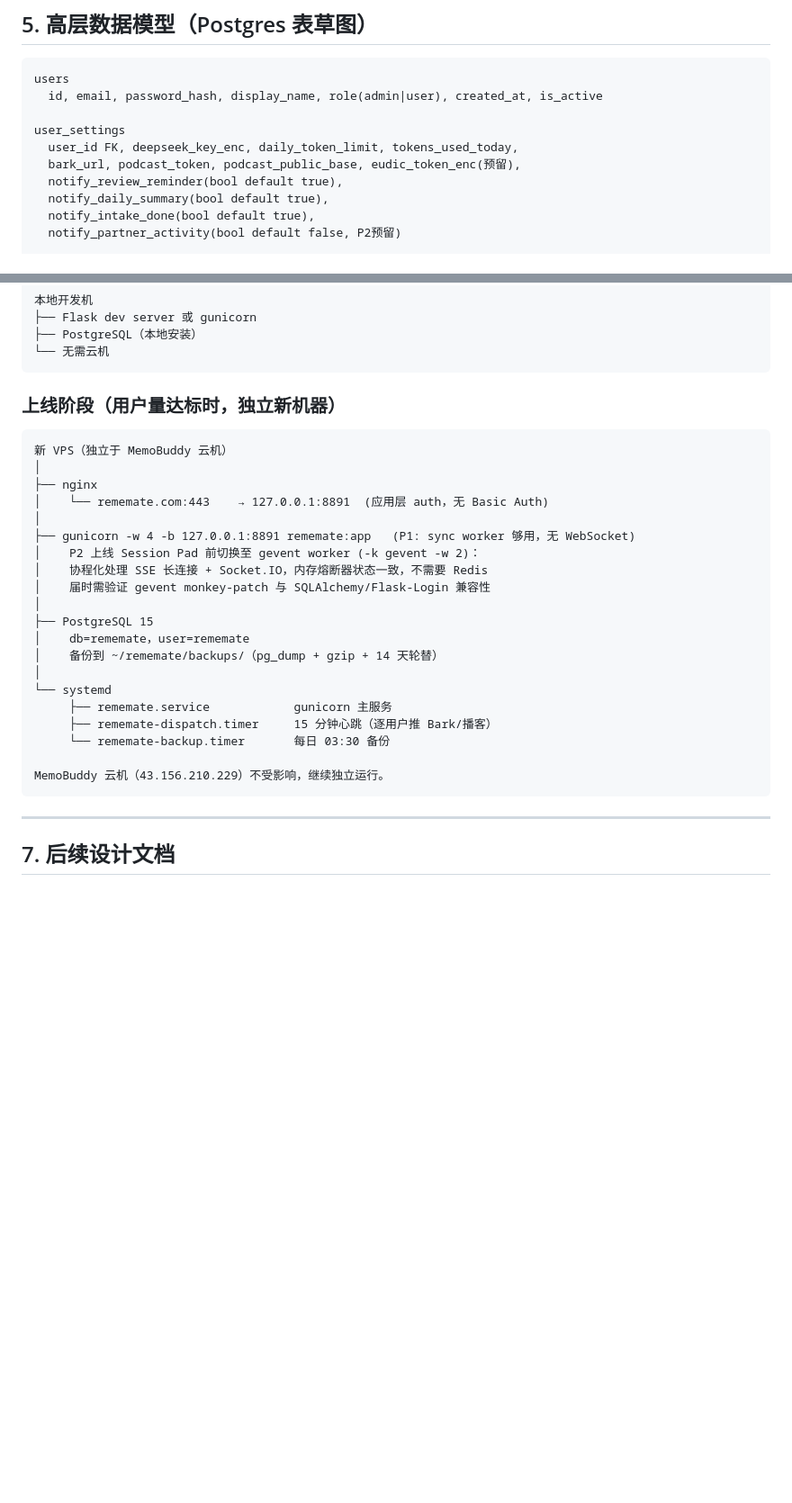
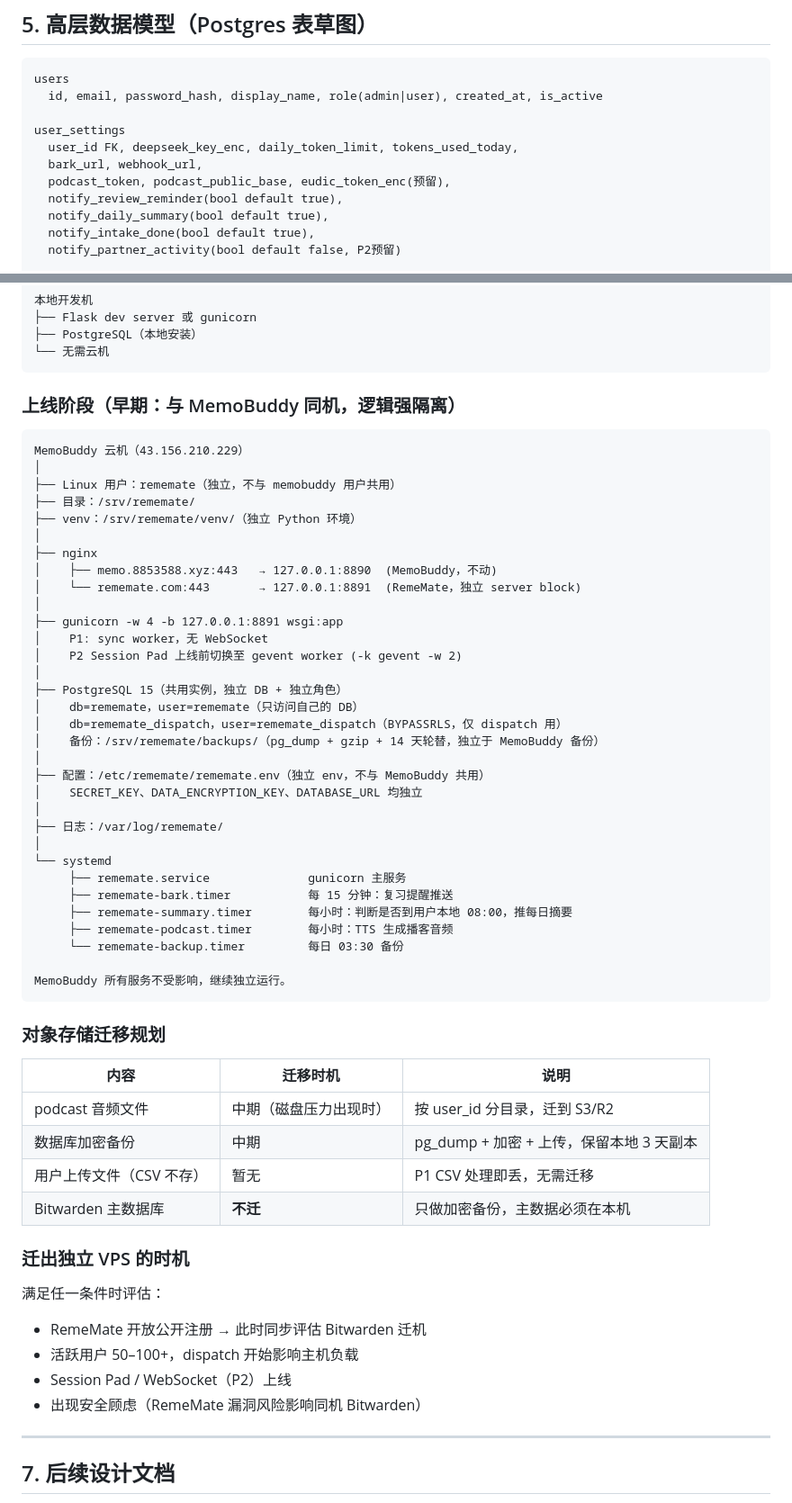
Before and after one commit to sogakeji/RemeMate, a Markdown page: docs/arch/v0.1-direction-and-constraints.md, 2 parts joined by grey strips. Shown at 90% size. Drawn GitHub-style; blank space fills up the shorter version.

````diff
--- a/docs/arch/v0.1-direction-and-constraints.md
+++ b/docs/arch/v0.1-direction-and-constraints.md
@@ -143,7 +154,8 @@ users
 
 user_settings
   user_id FK, deepseek_key_enc, daily_token_limit, tokens_used_today,
-  bark_url, podcast_token, podcast_public_base, eudic_token_enc(预留),
+  bark_url, webhook_url,
+  podcast_token, podcast_public_base, eudic_token_enc(预留),
   notify_review_reminder(bool default true),
   notify_daily_summary(bool default true),
   notify_intake_done(bool default true),
@@ -186,29 +198,58 @@ messages
 └── 无需云机
 ```
 
-### 上线阶段（用户量达标时，独立新机器）
+### 上线阶段（早期：与 MemoBuddy 同机，逻辑强隔离）
 ```
-新 VPS（独立于 MemoBuddy 云机）
+MemoBuddy 云机（43.156.210.229）
+│
+├── Linux 用户：rememate（独立，不与 memobuddy 用户共用）
+├── 目录：/srv/rememate/
+├── venv：/srv/rememate/venv/（独立 Python 环境）
 │
 ├── nginx
-│    └── rememate.com:443    → 127.0.0.1:8891  (应用层 auth，无 Basic Auth)
+│    ├── memo.8853588.xyz:443   → 127.0.0.1:8890  (MemoBuddy，不动)
+│    └── rememate.com:443       → 127.0.0.1:8891  (RemeMate，独立 server block)
 │
-├── gunicorn -w 4 -b 127.0.0.1:8891 rememate:app   (P1: sync worker 够用，无 WebSocket)
-│    P2 上线 Session Pad 前切换至 gevent worker (-k gevent -w 2)：
-│    协程化处理 SSE 长连接 + Socket.IO，内存熔断器状态一致，不需要 Redis
-│    届时需验证 gevent monkey-patch 与 SQLAlchemy/Flask-Login 兼容性
+├── gunicorn -w 4 -b 127.0.0.1:8891 wsgi:app
+│    P1: sync worker，无 WebSocket
+│    P2 Session Pad 上线前切换至 gevent worker (-k gevent -w 2)
 │
-├── PostgreSQL 15
-│    db=rememate，user=rememate
-│    备份到 ~/rememate/backups/（pg_dump + gzip + 14 天轮替）
+├── PostgreSQL 15（共用实例，独立 DB + 独立角色）
+│    db=rememate，user=rememate（只访问自己的 DB）
+│    db=rememate_dispatch，user=rememate_dispatch（BYPASSRLS，仅 dispatch 用）
+│    备份：/srv/rememate/backups/（pg_dump + gzip + 14 天轮替，独立于 MemoBuddy 备份）
+│
+├── 配置：/etc/rememate/rememate.env（独立 env，不与 MemoBuddy 共用）
+│    SECRET_KEY、DATA_ENCRYPTION_KEY、DATABASE_URL 均独立
+│
+├── 日志：/var/log/rememate/
 │
 └── systemd
-     ├── rememate.service            gunicorn 主服务
-     ├── rememate-dispatch.timer     15 分钟心跳（逐用户推 Bark/播客）
-     └── rememate-backup.timer       每日 03:30 备份
+     ├── rememate.service              gunicorn 主服务
+     ├── rememate-bark.timer           每 15 分钟：复习提醒推送
+     ├── rememate-summary.timer        每小时：判断是否到用户本地 08:00，推每日摘要
+     ├── rememate-podcast.timer        每小时：TTS 生成播客音频
+     └── rememate-backup.timer         每日 03:30 备份
 
-MemoBuddy 云机（43.156.210.229）不受影响，继续独立运行。
+MemoBuddy 所有服务不受影响，继续独立运行。
 ```
+
+### 对象存储迁移规划
+
+| 内容 | 迁移时机 | 说明 |
+|---|---|---|
+| podcast 音频文件 | 中期（磁盘压力出现时）| 按 user_id 分目录，迁到 S3/R2 |
+| 数据库加密备份 | 中期 | pg_dump + 加密 + 上传，保留本地 3 天副本 |
+| 用户上传文件（CSV 不存） | 暂无 | P1 CSV 处理即丢，无需迁移 |
+| Bitwarden 主数据库 | **不迁** | 只做加密备份，主数据必须在本机 |
+
+### 迁出独立 VPS 的时机
+
+满足任一条件时评估：
+- RemeMate 开放公开注册 → 此时同步评估 Bitwarden 迁机
+- 活跃用户 50–100+，dispatch 开始影响主机负载
+- Session Pad / WebSocket（P2）上线
+- 出现安全顾虑（RemeMate 漏洞风险影响同机 Bitwarden）
 
 ---
 
````
Also changed, not shown: other parts of docs/arch/v0.1-direction-and-constraints.md (+15 -4 lines), docs/arch/dispatch-multiuser.md (+27 -2 lines).
